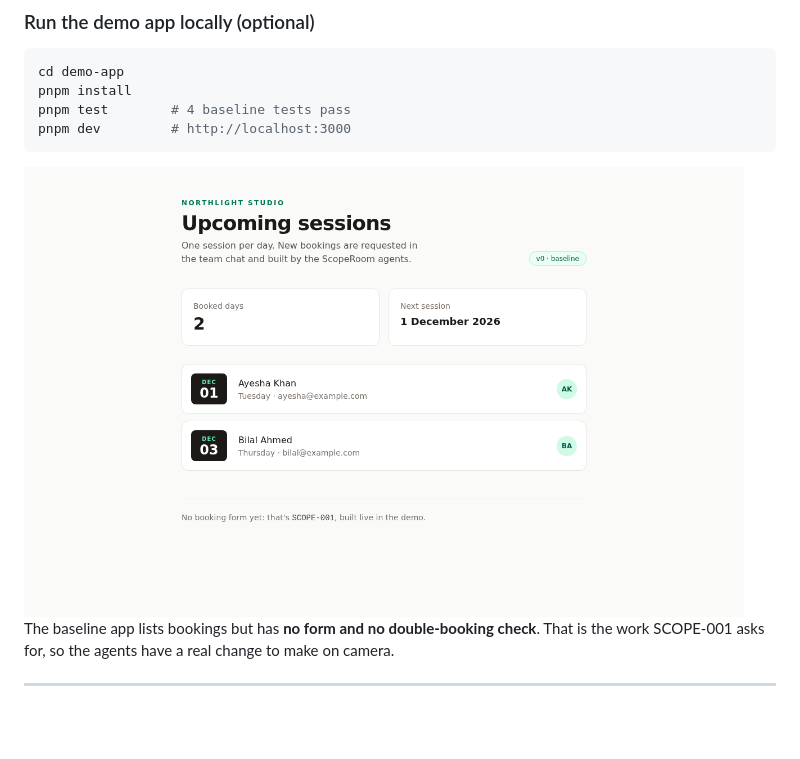
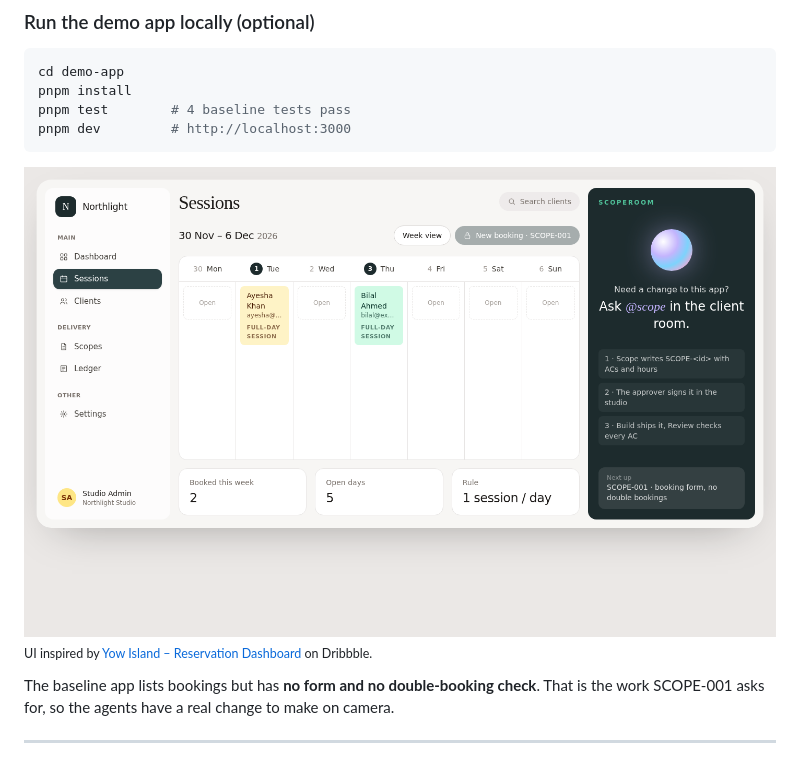
Before and after one commit to MuhammadFaizan-prog/scoperoom, a Markdown page: README.md, the part around the change. Rendered like a GitHub page; pictures changed too: demo/screenshots/demo-app-baseline.png; blank space fills up the shorter version.

Commit message:
docs: new demo-app screenshot and design credit

````diff
--- a/README.md
+++ b/README.md
@@ -210,7 +210,9 @@ pnpm test        # 4 baseline tests pass
 pnpm dev         # http://localhost:3000
 ```
 
-<img src="demo/screenshots/demo-app-baseline.png" alt="Demo app baseline: Northlight Studio upcoming sessions" width="720">
+<img src="demo/screenshots/demo-app-baseline.png" alt="Demo app baseline: Northlight Studio week calendar with the ScopeRoom panel" width="860">
+
+<sub>UI inspired by <a href="https://dribbble.com/search/booking-dashboard">Yow Island – Reservation Dashboard</a> on Dribbble.</sub>
 
 The baseline app lists bookings but has **no form and no double-booking check**. That is the work SCOPE-001 asks for, so the agents have a real change to make on camera.
 
````
